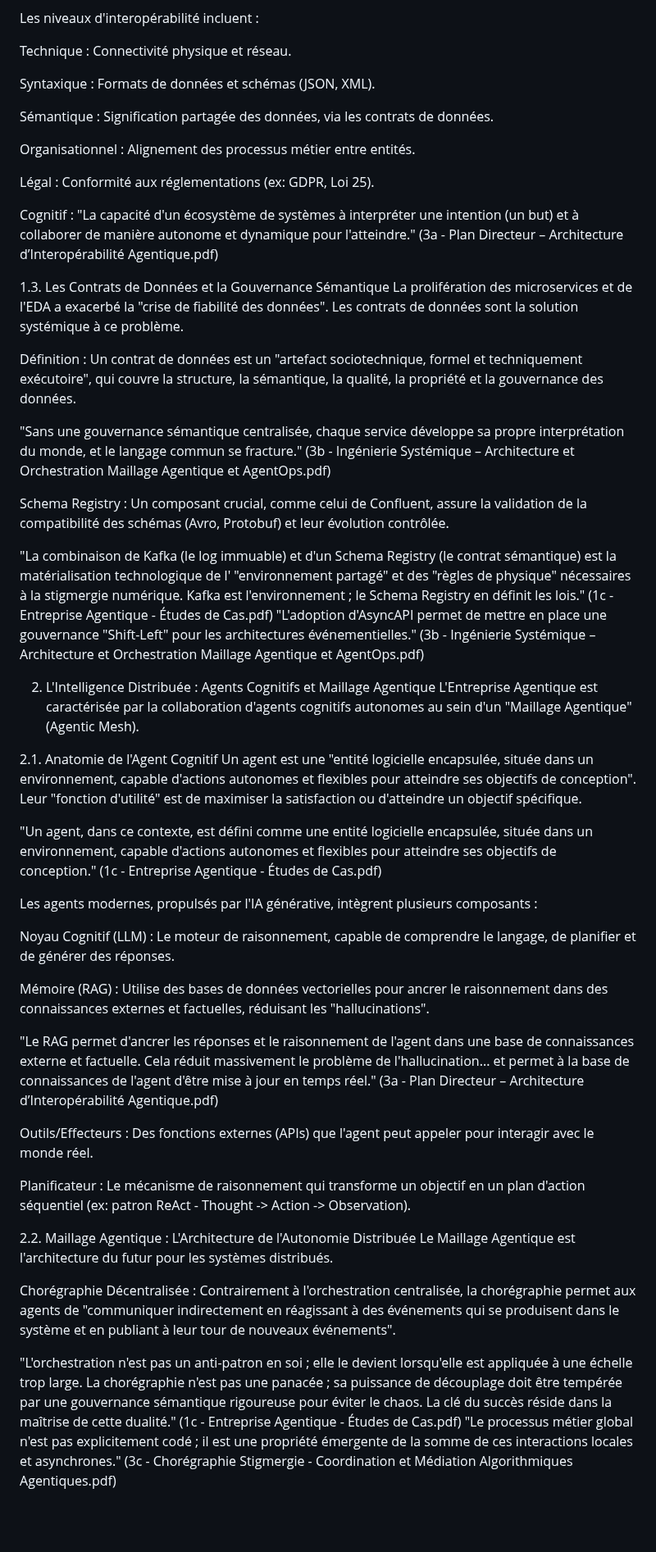
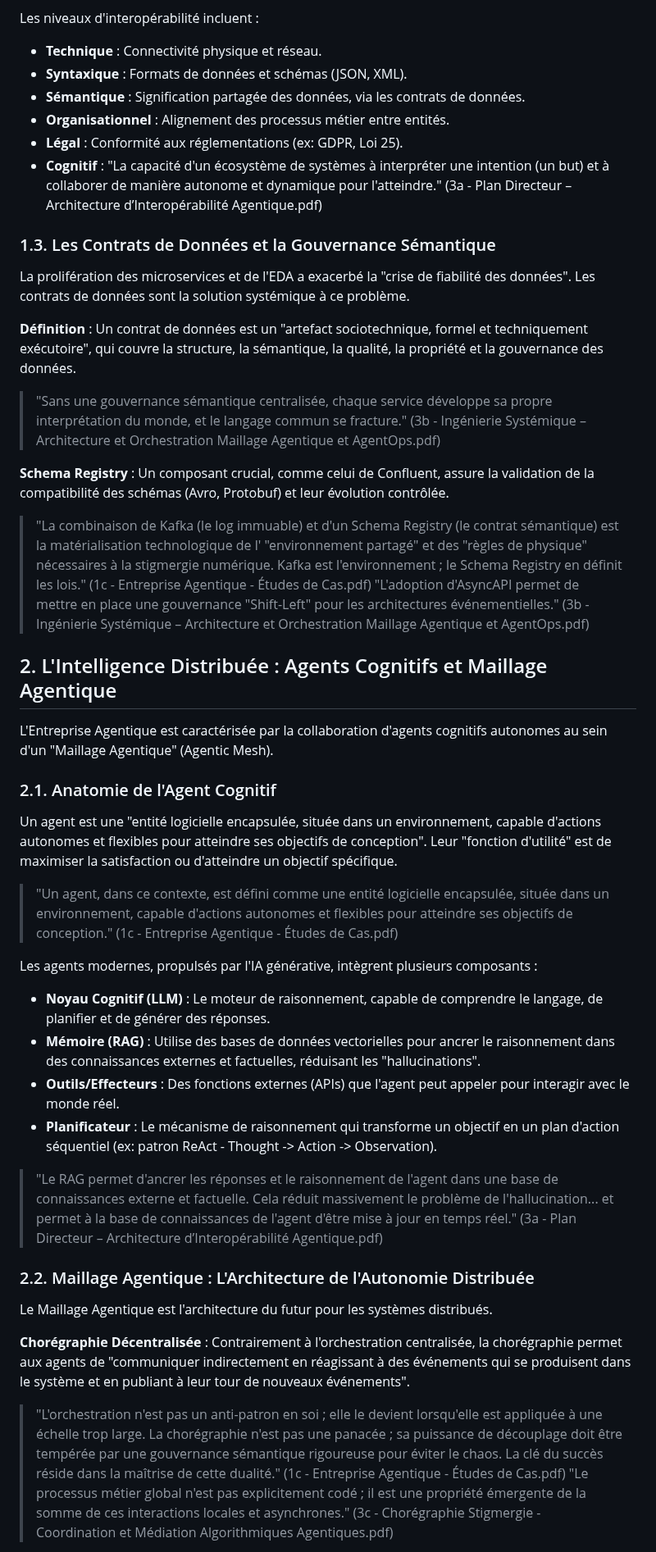
Before and after one commit to agbruneau/EntrepriseAgentique, a Markdown page: README.md, the part around one of its changes. Shown at 82% size. GitHub-like rendering; blank space fills up the shorter version.

```diff
--- a/README.md
+++ b/README.md
@@ -48,55 +95,47 @@ L'interopérabilité va au-delà de la simple connexion technique. Le "Levels of
 
 Les niveaux d'interopérabilité incluent :
 
-Technique : Connectivité physique et réseau.
+- **Technique** : Connectivité physique et réseau.
+- **Syntaxique** : Formats de données et schémas (JSON, XML).
+- **Sémantique** : Signification partagée des données, via les contrats de données.
+- **Organisationnel** : Alignement des processus métier entre entités.
+- **Légal** : Conformité aux réglementations (ex: GDPR, Loi 25).
+- **Cognitif** : "La capacité d'un écosystème de systèmes à interpréter une intention (un but) et à collaborer de manière autonome et dynamique pour l'atteindre." (3a - Plan Directeur – Architecture d’Interopérabilité Agentique.pdf)
 
-Syntaxique : Formats de données et schémas (JSON, XML).
-
-Sémantique : Signification partagée des données, via les contrats de données.
-
-Organisationnel : Alignement des processus métier entre entités.
-
-Légal : Conformité aux réglementations (ex: GDPR, Loi 25).
-
-Cognitif : "La capacité d'un écosystème de systèmes à interpréter une intention (un but) et à collaborer de manière autonome et dynamique pour l'atteindre." (3a - Plan Directeur – Architecture d’Interopérabilité Agentique.pdf)
-
-1.3. Les Contrats de Données et la Gouvernance Sémantique
+### 1.3. Les Contrats de Données et la Gouvernance Sémantique
 La prolifération des microservices et de l'EDA a exacerbé la "crise de fiabilité des données". Les contrats de données sont la solution systémique à ce problème.
 
-Définition : Un contrat de données est un "artefact sociotechnique, formel et techniquement exécutoire", qui couvre la structure, la sémantique, la qualité, la propriété et la gouvernance des données.
+**Définition** : Un contrat de données est un "artefact sociotechnique, formel et techniquement exécutoire", qui couvre la structure, la sémantique, la qualité, la propriété et la gouvernance des données.
 
-"Sans une gouvernance sémantique centralisée, chaque service développe sa propre interprétation du monde, et le langage commun se fracture." (3b - Ingénierie Systémique – Architecture et Orchestration Maillage Agentique et AgentOps.pdf)
+>"Sans une gouvernance sémantique centralisée, chaque service développe sa propre interprétation du monde, et le langage commun se fracture." (3b - Ingénierie Systémique – Architecture et Orchestration Maillage Agentique et AgentOps.pdf)
 
-Schema Registry : Un composant crucial, comme celui de Confluent, assure la validation de la compatibilité des schémas (Avro, Protobuf) et leur évolution contrôlée.
+**Schema Registry** : Un composant crucial, comme celui de Confluent, assure la validation de la compatibilité des schémas (Avro, Protobuf) et leur évolution contrôlée.
 
-"La combinaison de Kafka (le log immuable) et d'un Schema Registry (le contrat sémantique) est la matérialisation technologique de l' "environnement partagé" et des "règles de physique" nécessaires à la stigmergie numérique. Kafka est l'environnement ; le Schema Registry en définit les lois." (1c - Entreprise Agentique - Études de Cas.pdf)
+>"La combinaison de Kafka (le log immuable) et d'un Schema Registry (le contrat sémantique) est la matérialisation technologique de l' "environnement partagé" et des "règles de physique" nécessaires à la stigmergie numérique. Kafka est l'environnement ; le Schema Registry en définit les lois." (1c - Entreprise Agentique - Études de Cas.pdf)
 "L'adoption d'AsyncAPI permet de mettre en place une gouvernance "Shift-Left" pour les architectures événementielles." (3b - Ingénierie Systémique – Architecture et Orchestration Maillage Agentique et AgentOps.pdf)
 
-2. L'Intelligence Distribuée : Agents Cognitifs et Maillage Agentique
+## 2. L'Intelligence Distribuée : Agents Cognitifs et Maillage Agentique
 L'Entreprise Agentique est caractérisée par la collaboration d'agents cognitifs autonomes au sein d'un "Maillage Agentique" (Agentic Mesh).
 
-2.1. Anatomie de l'Agent Cognitif
+### 2.1. Anatomie de l'Agent Cognitif
 Un agent est une "entité logicielle encapsulée, située dans un environnement, capable d'actions autonomes et flexibles pour atteindre ses objectifs de conception". Leur "fonction d'utilité" est de maximiser la satisfaction ou d'atteindre un objectif spécifique.
 
-"Un agent, dans ce contexte, est défini comme une entité logicielle encapsulée, située dans un environnement, capable d'actions autonomes et flexibles pour atteindre ses objectifs de conception." (1c - Entreprise Agentique - Études de Cas.pdf)
+>"Un agent, dans ce contexte, est défini comme une entité logicielle encapsulée, située dans un environnement, capable d'actions autonomes et flexibles pour atteindre ses objectifs de conception." (1c - Entreprise Agentique - Études de Cas.pdf)
 
 Les agents modernes, propulsés par l'IA générative, intègrent plusieurs composants :
 
-Noyau Cognitif (LLM) : Le moteur de raisonnement, capable de comprendre le langage, de planifier et de générer des réponses.
+- **Noyau Cognitif (LLM)** : Le moteur de raisonnement, capable de comprendre le langage, de planifier et de générer des réponses.
+- **Mémoire (RAG)** : Utilise des bases de données vectorielles pour ancrer le raisonnement dans des connaissances externes et factuelles, réduisant les "hallucinations".
+- **Outils/Effecteurs** : Des fonctions externes (APIs) que l'agent peut appeler pour interagir avec le monde réel.
+- **Planificateur** : Le mécanisme de raisonnement qui transforme un objectif en un plan d'action séquentiel (ex: patron ReAct - Thought -> Action -> Observation).
 
-Mémoire (RAG) : Utilise des bases de données vectorielles pour ancrer le raisonnement dans des connaissances externes et factuelles, réduisant les "hallucinations".
+>"Le RAG permet d'ancrer les réponses et le raisonnement de l'agent dans une base de connaissances externe et factuelle. Cela réduit massivement le problème de l'hallucination... et permet à la base de connaissances de l'agent d'être mise à jour en temps réel." (3a - Plan Directeur – Architecture d’Interopérabilité Agentique.pdf)
 
-"Le RAG permet d'ancrer les réponses et le raisonnement de l'agent dans une base de connaissances externe et factuelle. Cela réduit massivement le problème de l'hallucination... et permet à la base de connaissances de l'agent d'être mise à jour en temps réel." (3a - Plan Directeur – Architecture d’Interopérabilité Agentique.pdf)
-
-Outils/Effecteurs : Des fonctions externes (APIs) que l'agent peut appeler pour interagir avec le monde réel.
-
-Planificateur : Le mécanisme de raisonnement qui transforme un objectif en un plan d'action séquentiel (ex: patron ReAct - Thought -> Action -> Observation).
-
-2.2. Maillage Agentique : L'Architecture de l'Autonomie Distribuée
+### 2.2. Maillage Agentique : L'Architecture de l'Autonomie Distribuée
 Le Maillage Agentique est l'architecture du futur pour les systèmes distribués.
 
-Chorégraphie Décentralisée : Contrairement à l'orchestration centralisée, la chorégraphie permet aux agents de "communiquer indirectement en réagissant à des événements qui se produisent dans le système et en publiant à leur tour de nouveaux événements".
+**Chorégraphie Décentralisée** : Contrairement à l'orchestration centralisée, la chorégraphie permet aux agents de "communiquer indirectement en réagissant à des événements qui se produisent dans le système et en publiant à leur tour de nouveaux événements".
 
-"L'orchestration n'est pas un anti-patron en soi ; elle le devient lorsqu'elle est appliquée à une échelle trop large. La chorégraphie n'est pas une panacée ; sa puissance de découplage doit être tempérée par une gouvernance sémantique rigoureuse pour éviter le chaos. La clé du succès réside dans la maîtrise de cette dualité." (1c - Entreprise Agentique - Études de Cas.pdf)
+>"L'orchestration n'est pas un anti-patron en soi ; elle le devient lorsqu'elle est appliquée à une échelle trop large. La chorégraphie n'est pas une panacée ; sa puissance de découplage doit être tempérée par une gouvernance sémantique rigoureuse pour éviter le chaos. La clé du succès réside dans la maîtrise de cette dualité." (1c - Entreprise Agentique - Études de Cas.pdf)
 "Le processus métier global n'est pas explicitement codé ; il est une propriété émergente de la somme de ces interactions locales et asynchrones." (3c - Chorégraphie Stigmergie - Coordination et Médiation Algorithmiques Agentiques.pdf)
 
```
Also changed, not shown: other parts of README.md (+108 -66 lines).
